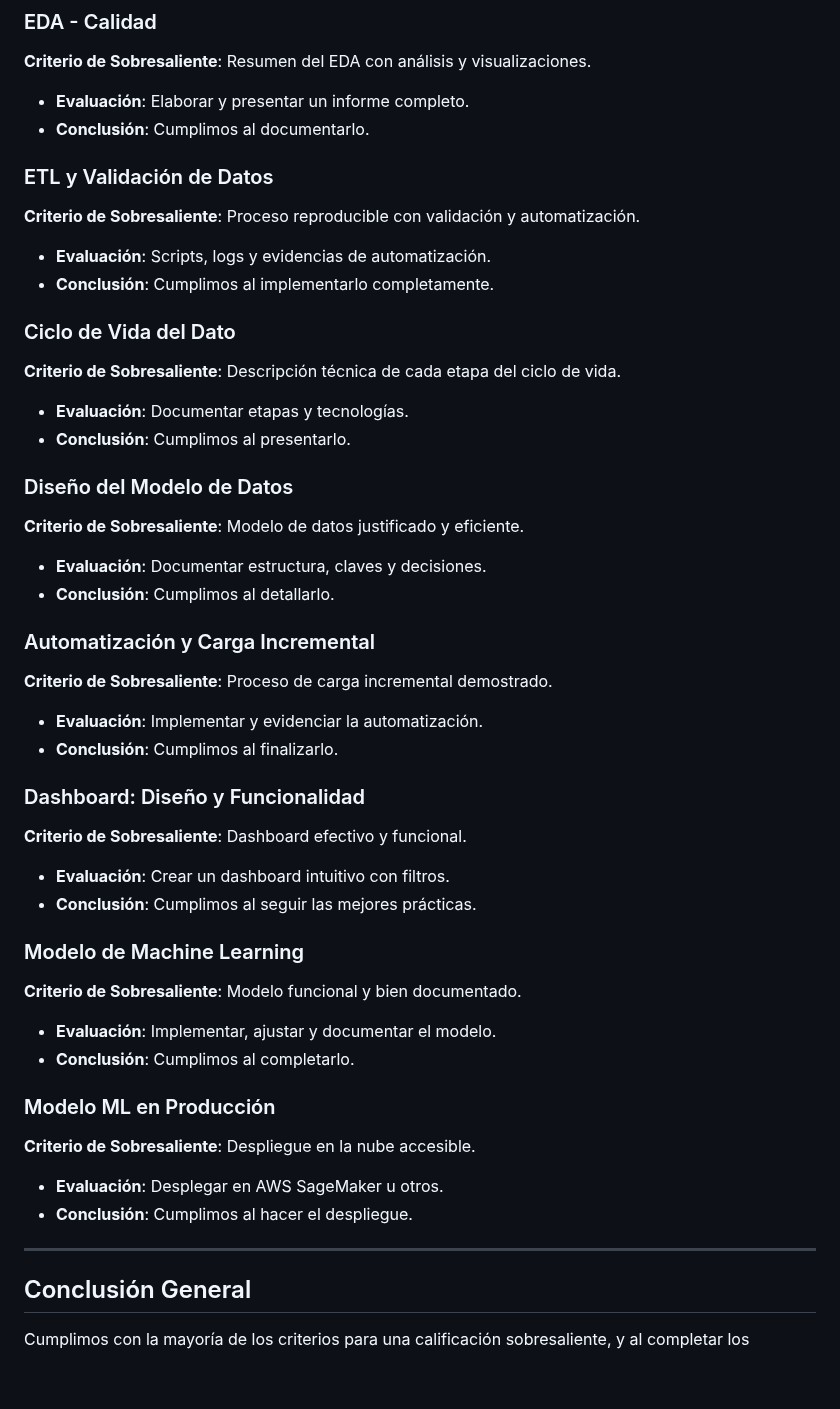
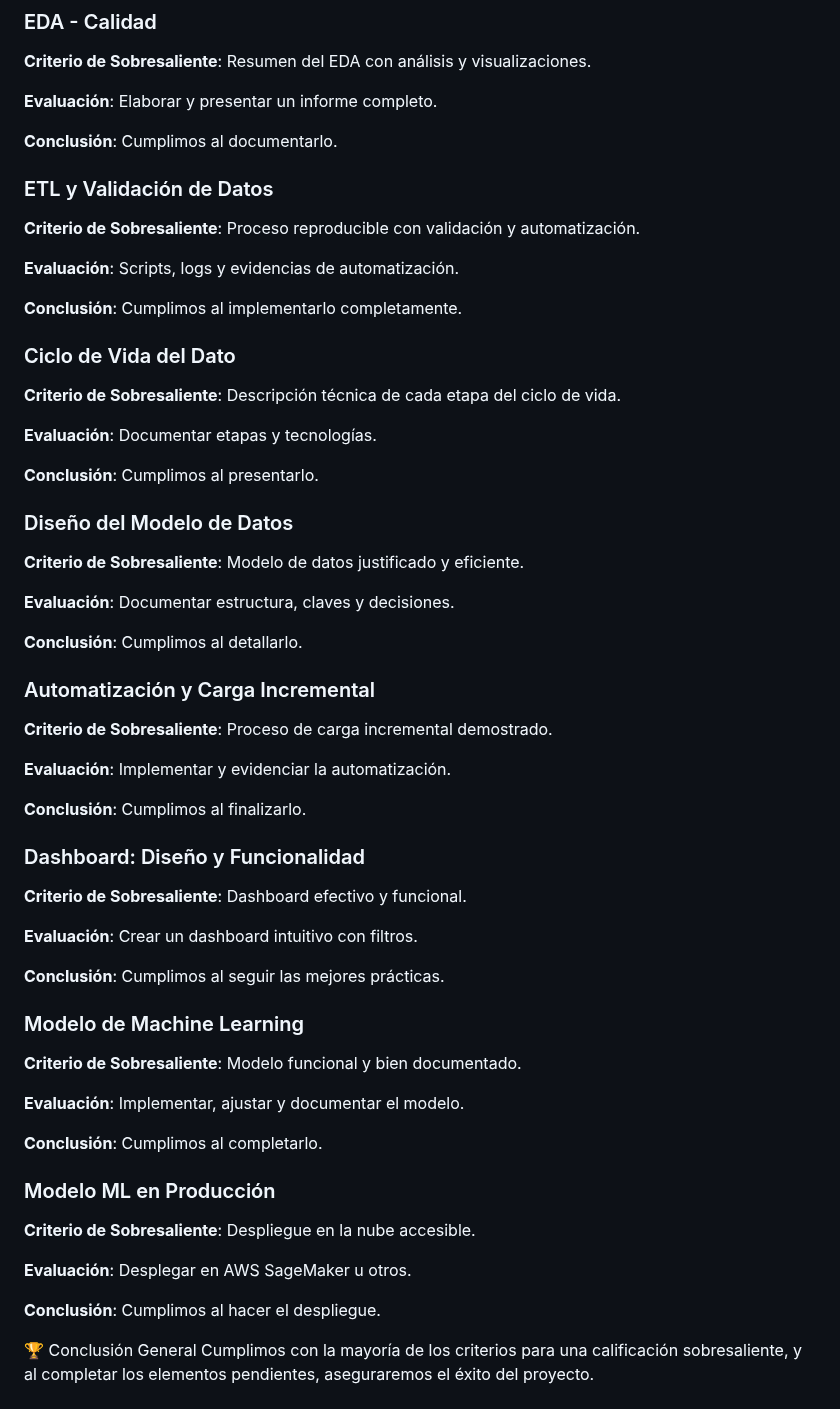
Before and after one commit to Ccasilimas/New_York_Taxis_IA, a Markdown page: Avances.md, the part around one of its changes. Rendered like a GitHub page; blank space fills up the shorter version.

```diff
--- a/Avances.md
+++ b/Avances.md
@@ -63,45 +75,59 @@ Implementación de Vehículos Ambientalmente Amigables en Nueva York
 
 ### EDA - Calidad
 **Criterio de Sobresaliente**: Resumen del EDA con análisis y visualizaciones.
-- **Evaluación**: Elaborar y presentar un informe completo.
-- **Conclusión**: Cumplimos al documentarlo.
+
+**Evaluación**: Elaborar y presentar un informe completo.
+
+**Conclusión**: Cumplimos al documentarlo.
 
 ### ETL y Validación de Datos
 **Criterio de Sobresaliente**: Proceso reproducible con validación y automatización.
-- **Evaluación**: Scripts, logs y evidencias de automatización.
-- **Conclusión**: Cumplimos al implementarlo completamente.
+
+**Evaluación**: Scripts, logs y evidencias de automatización.
+
+**Conclusión**: Cumplimos al implementarlo completamente.
 
 ### Ciclo de Vida del Dato
 **Criterio de Sobresaliente**: Descripción técnica de cada etapa del ciclo de vida.
-- **Evaluación**: Documentar etapas y tecnologías.
-- **Conclusión**: Cumplimos al presentarlo.
+
+**Evaluación**: Documentar etapas y tecnologías.
+
+**Conclusión**: Cumplimos al presentarlo.
 
 ### Diseño del Modelo de Datos
 **Criterio de Sobresaliente**: Modelo de datos justificado y eficiente.
-- **Evaluación**: Documentar estructura, claves y decisiones.
-- **Conclusión**: Cumplimos al detallarlo.
+
+**Evaluación**: Documentar estructura, claves y decisiones.
+
+**Conclusión**: Cumplimos al detallarlo.
 
 ### Automatización y Carga Incremental
 **Criterio de Sobresaliente**: Proceso de carga incremental demostrado.
-- **Evaluación**: Implementar y evidenciar la automatización.
-- **Conclusión**: Cumplimos al finalizarlo.
+
+**Evaluación**: Implementar y evidenciar la automatización.
+
+**Conclusión**: Cumplimos al finalizarlo.
 
 ### Dashboard: Diseño y Funcionalidad
 **Criterio de Sobresaliente**: Dashboard efectivo y funcional.
-- **Evaluación**: Crear un dashboard intuitivo con filtros.
-- **Conclusión**: Cumplimos al seguir las mejores prácticas.
+
+**Evaluación**: Crear un dashboard intuitivo con filtros.
+
+**Conclusión**: Cumplimos al seguir las mejores prácticas.
 
 ### Modelo de Machine Learning
 **Criterio de Sobresaliente**: Modelo funcional y bien documentado.
-- **Evaluación**: Implementar, ajustar y documentar el modelo.
-- **Conclusión**: Cumplimos al completarlo.
+
+**Evaluación**: Implementar, ajustar y documentar el modelo.
+
+**Conclusión**: Cumplimos al completarlo.
 
 ### Modelo ML en Producción
 **Criterio de Sobresaliente**: Despliegue en la nube accesible.
-- **Evaluación**: Desplegar en AWS SageMaker u otros.
-- **Conclusión**: Cumplimos al hacer el despliegue.
 
----
+**Evaluación**: Desplegar en AWS SageMaker u otros.
 
-## Conclusión General
+**Conclusión**: Cumplimos al hacer el despliegue.
+
+🏆 Conclusión General
 Cumplimos con la mayoría de los criterios para una calificación sobresaliente, y al completar los elementos pendientes, aseguraremos el éxito del proyecto.
```
Also changed, not shown: other parts of Avances.md (+51 -39 lines).
